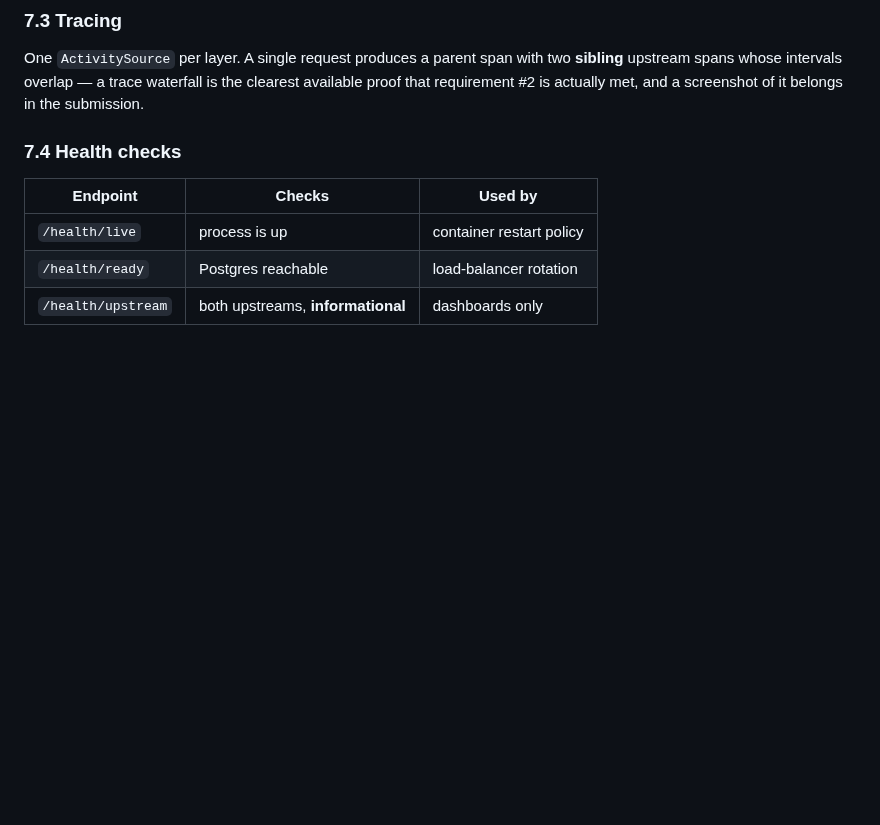
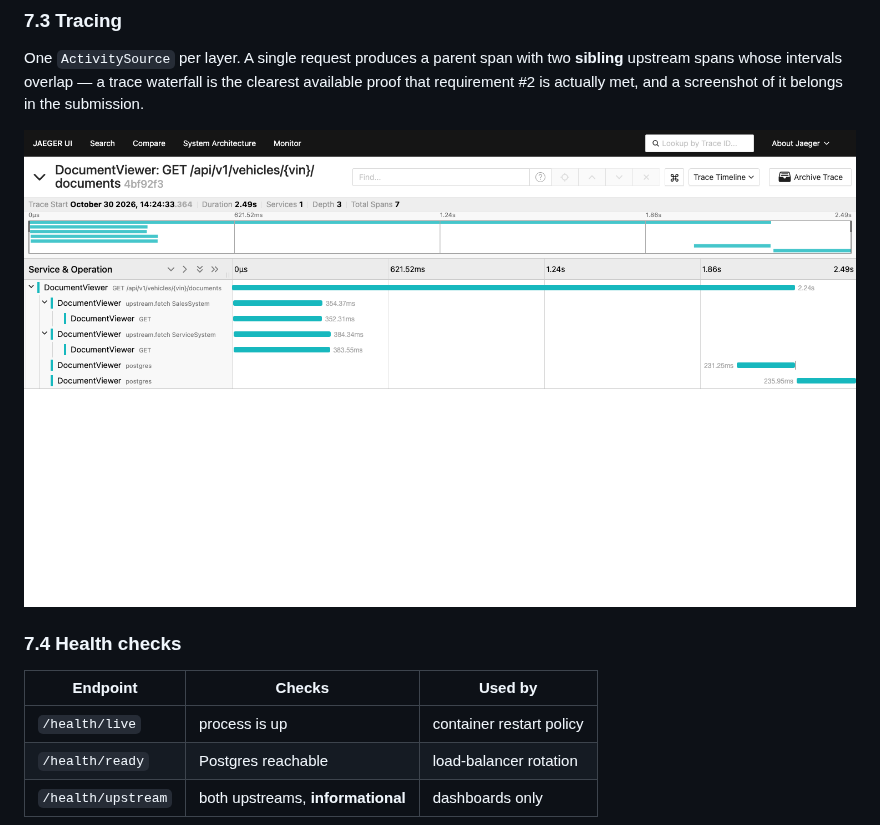
Before and after one commit to khiempham123/Keyloop-Solution, a Markdown page: docs/system-design.md, the part around the change. Rendered like a GitHub page; pictures changed too: docs/images/trace-parallel-fanout.png (added); blank space fills up the shorter version.

```diff
--- a/docs/system-design.md
+++ b/docs/system-design.md
@@ -351,6 +351,8 @@ One `ActivitySource` per layer. A single request produces a parent span with two
 available proof that requirement #2 is actually met, and a screenshot of it belongs in
 the submission.
 
+![Parallel upstream fan-out trace waterfall](images/trace-parallel-fanout.png)
+
 ### 7.4 Health checks
 
 | Endpoint | Checks | Used by |
```
Also changed, not shown: TODO.md (+11 -11 lines), docs/ai-collaboration/review-log.md (+2 -0 lines), 15 other files.
